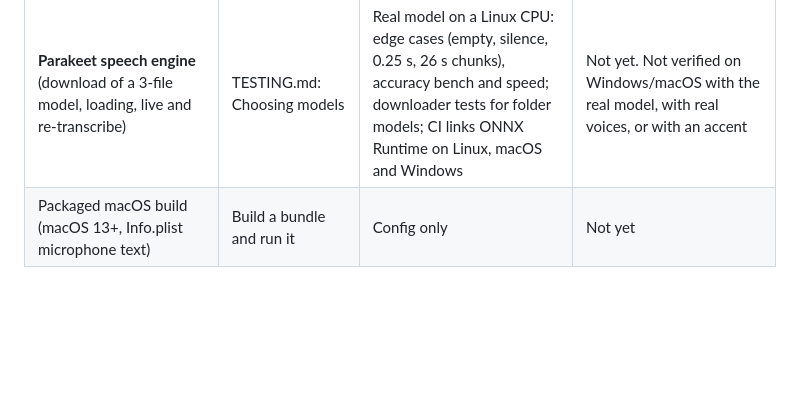
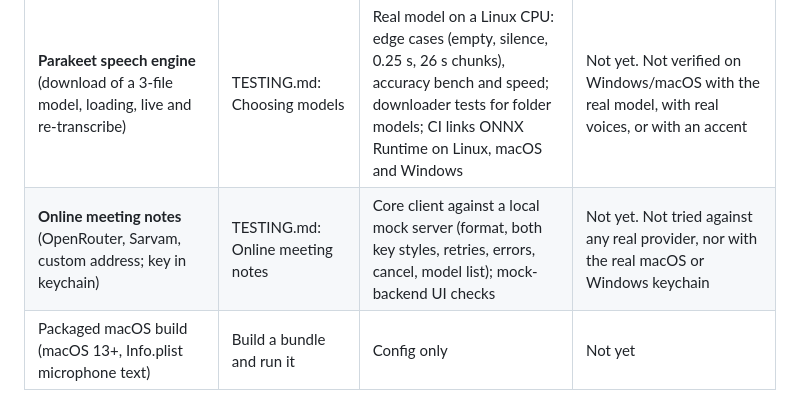
Before and after one commit to nareshipme/Meetesh, a Markdown page: docs/VERIFICATION.md, the part around the change. Drawn GitHub-style; blank space fills up the shorter version.

```diff
--- a/docs/VERIFICATION.md
+++ b/docs/VERIFICATION.md
@@ -40,6 +40,7 @@ Rule: when someone reports a manual result, update this table in the same change
 | **Hints that remember earlier meetings** | TESTING.md: Hints that remember earlier meetings | Unit tests (keywords, related search, prompt); one scripted real-model case (generic hint became "revisit the $40,000 limit from the budget review") | Not yet |
 | **Live points ("Now discussing")** | TESTING.md: Live points | Unit tests (parse, prompt, scheduler, gate); one scripted real-model case (16 to 20 s per update on a CPU) | Not yet. CPU cost on a slow machine is the open question |
 | **Parakeet speech engine** (download of a 3-file model, loading, live and re-transcribe) | TESTING.md: Choosing models | Real model on a Linux CPU: edge cases (empty, silence, 0.25 s, 26 s chunks), accuracy bench and speed; downloader tests for folder models; CI links ONNX Runtime on Linux, macOS and Windows | Not yet. Not verified on Windows/macOS with the real model, with real voices, or with an accent |
+| **Online meeting notes** (OpenRouter, Sarvam, custom address; key in keychain) | TESTING.md: Online meeting notes | Core client against a local mock server (format, both key styles, retries, errors, cancel, model list); mock-backend UI checks | Not yet. Not tried against any real provider, nor with the real macOS or Windows keychain |
 | Packaged macOS build (macOS 13+, Info.plist microphone text) | Build a bundle and run it | Config only | Not yet |
 
 ## Log
```
Also changed, not shown: README.md (+5 -2 lines), TESTING.md (+14 -0 lines), docs/screenshots/online-notes.png (added), 16 other files.
